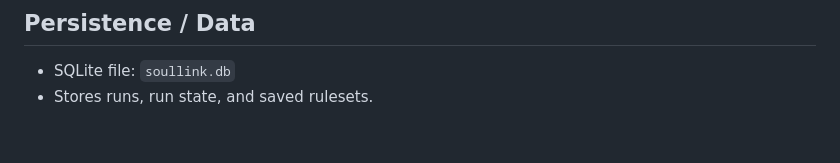
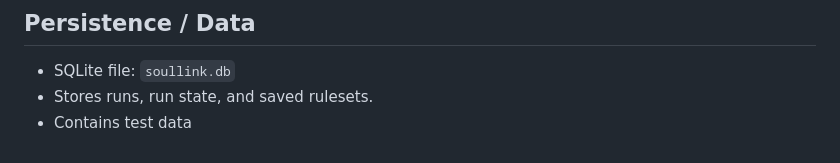
Before and after one commit to atillatheboss/soullinktracker, a Markdown page: README.md, the part around the change. GitHub-like rendering.

```diff
--- a/README.md
+++ b/README.md
@@ -137,3 +137,4 @@ npm run dev
 
 - SQLite file: `soullink.db`
 - Stores runs, run state, and saved rulesets.
+- Contains test data
```
